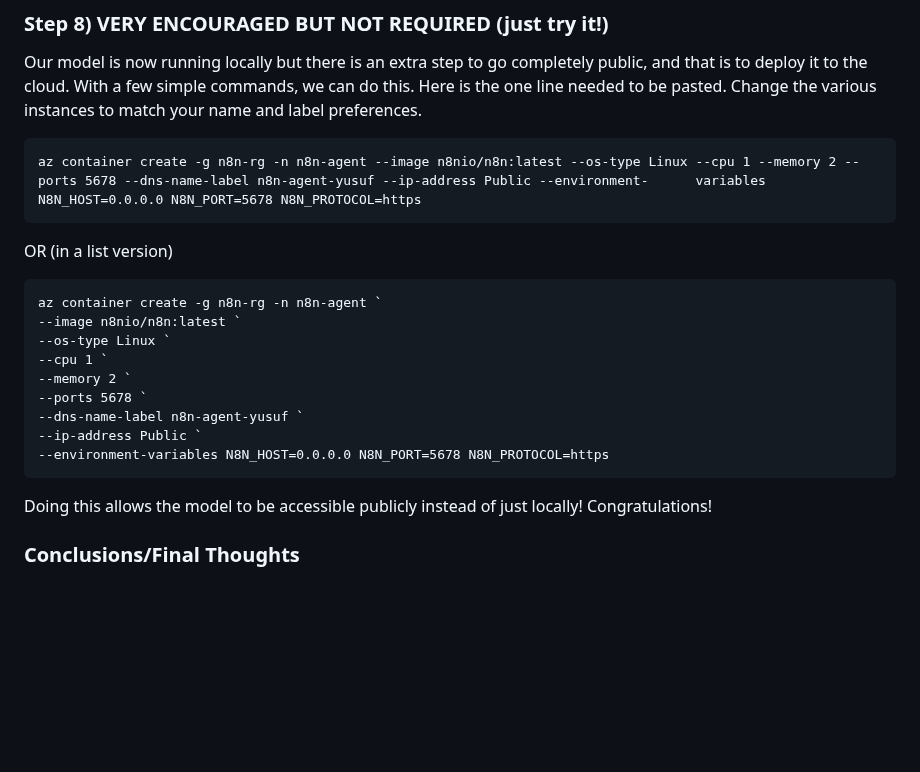
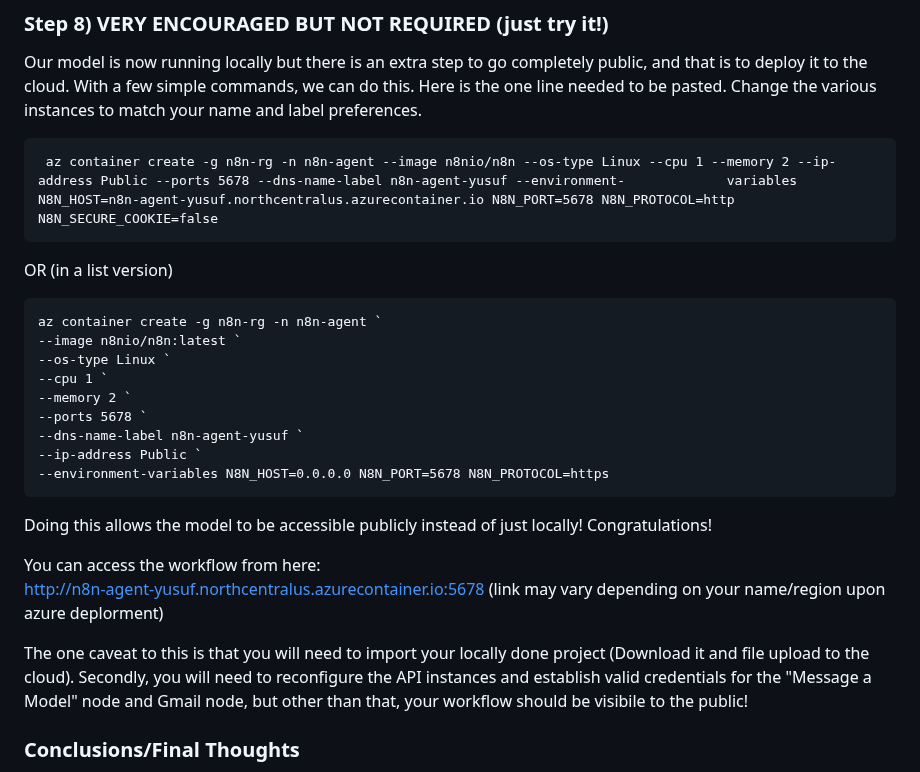
Before and after one commit to yshaikh06/Build-Anything, a Markdown page: README.md, the part around the change. Drawn GitHub-style; blank space fills up the shorter version.

```diff
--- a/README.md
+++ b/README.md
@@ -146,7 +146,7 @@ A sample output if all runs smoothly may look like this:
 
 Our model is now running locally but there is an extra step to go completely public, and that is to deploy it to the cloud. With a few simple commands, we can do this. Here is the one line needed to be pasted. Change the various instances to match your name and label preferences.
 
-    az container create -g n8n-rg -n n8n-agent --image n8nio/n8n:latest --os-type Linux --cpu 1 --memory 2 --ports 5678 --dns-name-label n8n-agent-yusuf --ip-address Public --environment-      variables N8N_HOST=0.0.0.0 N8N_PORT=5678 N8N_PROTOCOL=https
+     az container create -g n8n-rg -n n8n-agent --image n8nio/n8n --os-type Linux --cpu 1 --memory 2 --ip-address Public --ports 5678 --dns-name-label n8n-agent-yusuf --environment-             variables N8N_HOST=n8n-agent-yusuf.northcentralus.azurecontainer.io N8N_PORT=5678 N8N_PROTOCOL=http N8N_SECURE_COOKIE=false
 
 OR (in a list version)
 
@@ -162,6 +162,12 @@ OR (in a list version)
 
 Doing this allows the model to be accessible publicly instead of just locally! Congratulations!
 
+You can access the workflow from here:
+http://n8n-agent-yusuf.northcentralus.azurecontainer.io:5678
+(link may vary depending on your name/region upon azure deplorment)
+
+The one caveat to this is that you will need to import your locally done project (Download it and file upload to the cloud). Secondly, you will need to reconfigure the API instances and establish valid credentials for the "Message a Model" node and Gmail node, but other than that, your workflow should be visibile to the public!
+
 ### Conclusions/Final Thoughts
 
 As we have stated, workflows can be very complex or as simple as they need to. This project showed us that a small workflow can accomplish quite a lot and automate very important things for us. In regard to the environment overall, I encourage you to explore more with different nodes and see what kind of projects you can make! There are many different tools and automation techniques that can be done.
```
